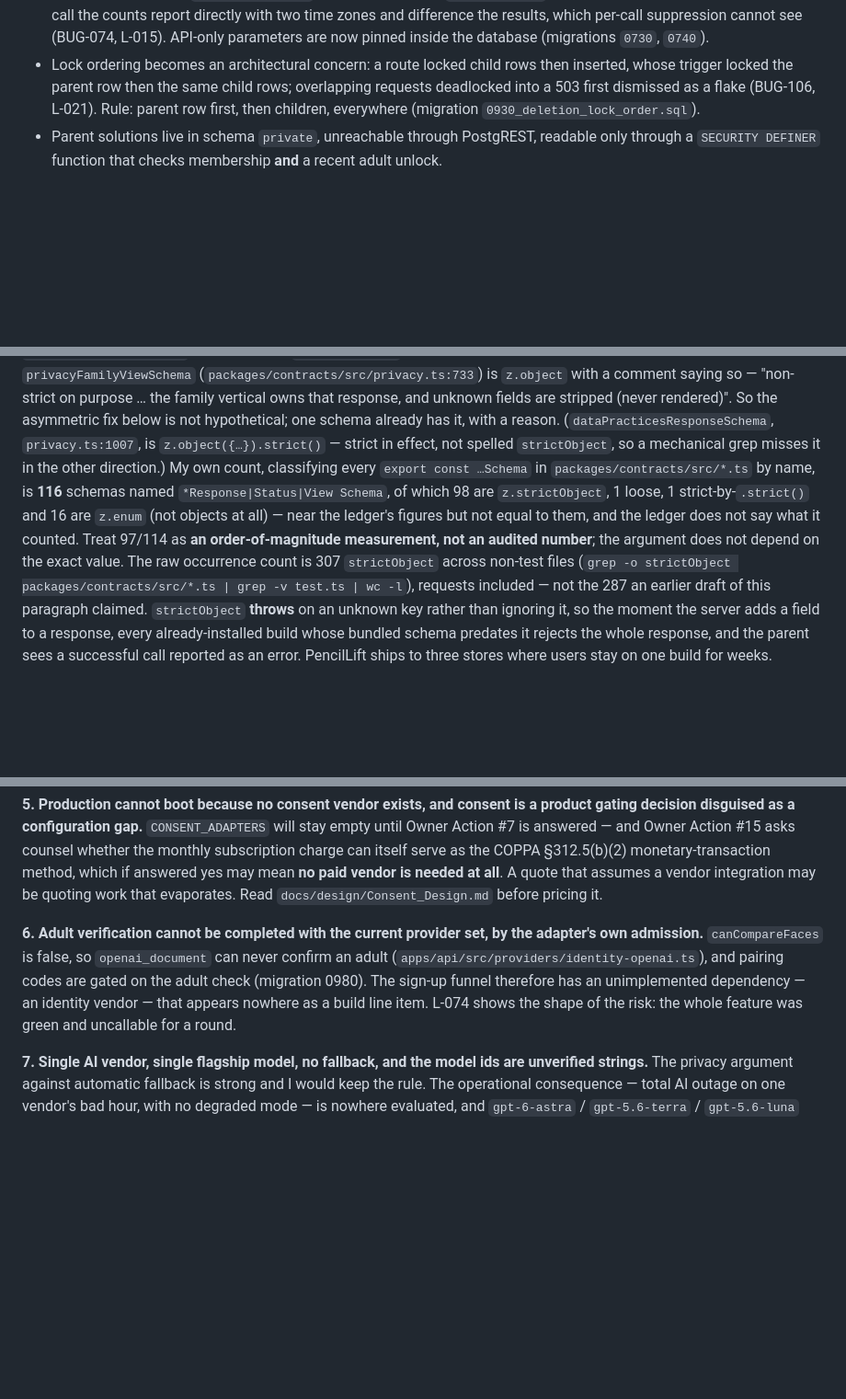
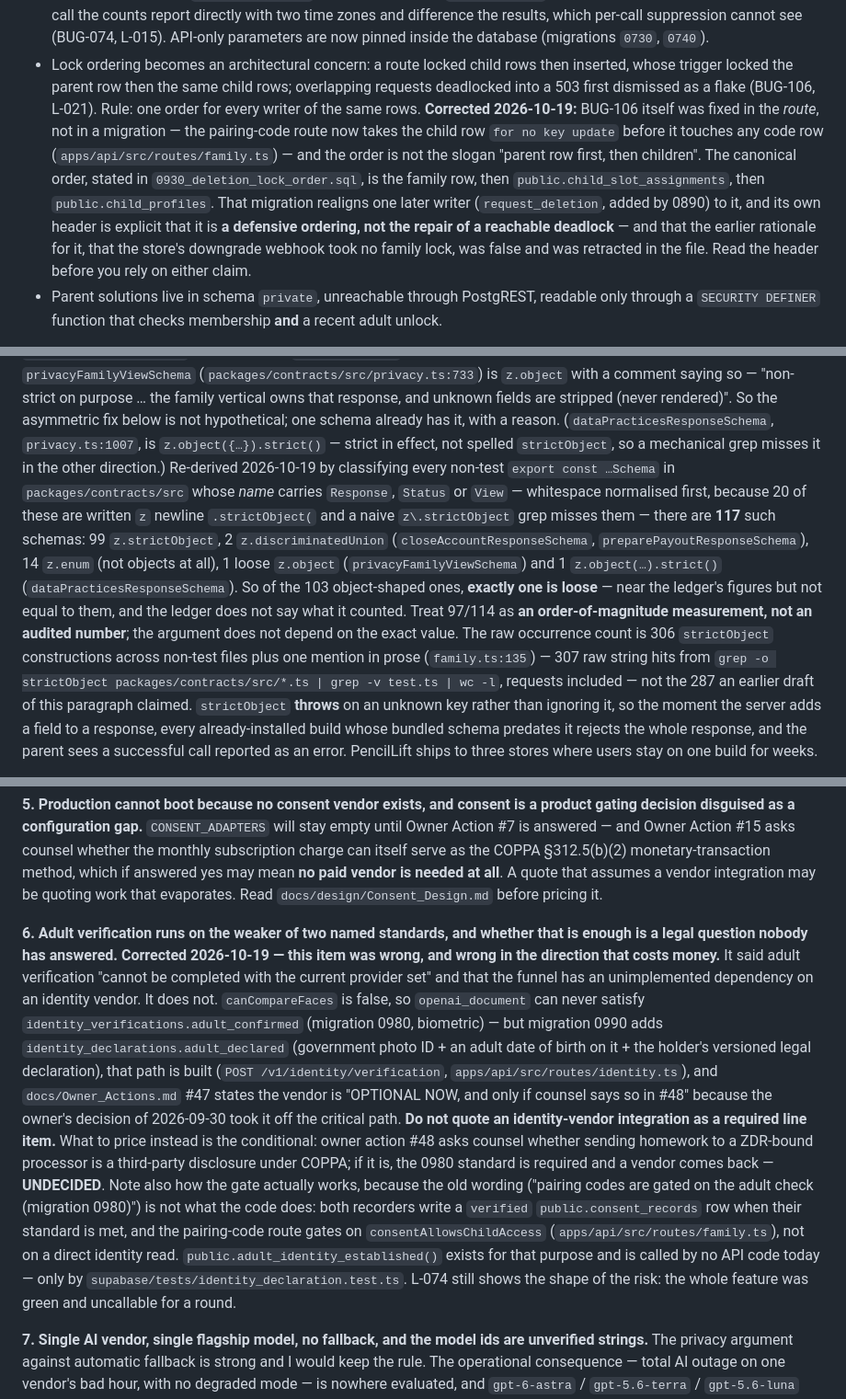
Before and after one commit to erickjgreenmd-byte/claudecampsophie, a Markdown page: docs/Architecture_Decisions.md, 3 parts joined by grey strips. Shown at 92% size. GitHub-like rendering; blank space fills up the shorter version.

```diff
--- a/docs/Architecture_Decisions.md
+++ b/docs/Architecture_Decisions.md
@@ -433,8 +440,16 @@ table carries `family_id` and has RLS enabled; policies call helpers defined in
   the database (migrations `0730`, `0740`).
 - Lock ordering becomes an architectural concern: a route locked child rows then inserted, whose
   trigger locked the parent row then the same child rows; overlapping requests deadlocked into a 503
-  first dismissed as a flake (BUG-106, L-021). Rule: parent row first, then children, everywhere
-  (migration `0930_deletion_lock_order.sql`).
+  first dismissed as a flake (BUG-106, L-021). Rule: one order for every writer of the same rows.
+  **Corrected 2026-10-19:** BUG-106 itself was fixed in the *route*, not in a migration — the
+  pairing-code route now takes the child row `for no key update` before it touches any code row
+  (`apps/api/src/routes/family.ts`) — and the order is not the slogan "parent row first, then
+  children". The canonical order, stated in `0930_deletion_lock_order.sql`, is the family row, then
+  `public.child_slot_assignments`, then `public.child_profiles`. That migration realigns one later
+  writer (`request_deletion`, added by 0890) to it, and its own header is explicit that it is **a
+  defensive ordering, not the repair of a reachable deadlock** — and that the earlier rationale for
+  it, that the store's downgrade webhook took no family lock, was false and was retracted in the
+  file. Read the header before you rely on either claim.
 - Parent solutions live in schema `private`, unreachable through PostgREST, readable only through a
   `SECURITY DEFINER` function that checks membership **and** a recent adult unlock.
 
@@ -631,13 +656,19 @@ with a comment saying so — "non-strict on purpose … the family vertical owns
 unknown fields are stripped (never rendered)". So the asymmetric fix below is not hypothetical;
 one schema already has it, with a reason. (`dataPracticesResponseSchema`, `privacy.ts:1007`, is
 `z.object({…}).strict()` — strict in effect, not spelled `strictObject`, so a mechanical grep misses
-it in the other direction.) My own count, classifying every `export const …Schema` in
-`packages/contracts/src/*.ts` by name, is **116** schemas named `*Response|Status|View Schema`, of
-which 98 are `z.strictObject`, 1 loose, 1 strict-by-`.strict()` and 16 are `z.enum` (not objects at
-all) — near the ledger's figures but not equal to them, and the ledger does not say what it counted.
+it in the other direction.) Re-derived 2026-10-19 by classifying every non-test
+`export const …Schema` in `packages/contracts/src` whose *name* carries `Response`, `Status` or
+`View` — whitespace normalised first, because 20 of these are written `z` newline `.strictObject(`
+and a naive `z\.strictObject` grep misses them — there are **117** such schemas:
+99 `z.strictObject`, 2 `z.discriminatedUnion` (`closeAccountResponseSchema`,
+`preparePayoutResponseSchema`), 14 `z.enum` (not objects at all), 1 loose `z.object`
+(`privacyFamilyViewSchema`) and 1 `z.object(…).strict()` (`dataPracticesResponseSchema`). So of the
+103 object-shaped ones, **exactly one is loose** — near the ledger's figures but not equal to them,
+and the ledger does not say what it counted.
 Treat 97/114 as **an order-of-magnitude measurement, not an audited number**; the argument does not
-depend on the exact value. The raw occurrence count is 307 `strictObject` across non-test files
-(`grep -o strictObject packages/contracts/src/*.ts | grep -v test.ts | wc -l`), requests included —
+depend on the exact value. The raw occurrence count is 306 `strictObject` constructions across
+non-test files plus one mention in prose (`family.ts:135`) — 307 raw string hits from
+`grep -o strictObject packages/contracts/src/*.ts | grep -v test.ts | wc -l`, requests included —
 not the 287 an earlier draft of this paragraph claimed. `strictObject` **throws** on an unknown key rather than
 ignoring it, so the moment the server adds a field to a response, every already-installed build whose
 bundled schema predates it rejects the whole response, and the parent sees a successful call reported
@@ -849,12 +880,26 @@ as the COPPA §312.5(b)(2) monetary-transaction method, which if answered yes ma
 is needed at all**. A quote that assumes a vendor integration may be quoting work that evaporates.
 Read `docs/design/Consent_Design.md` before pricing it.
 
-**6. Adult verification cannot be completed with the current provider set, by the adapter's own
-admission.** `canCompareFaces` is false, so `openai_document` can never confirm an adult
-(`apps/api/src/providers/identity-openai.ts`), and pairing codes are gated on the adult check
-(migration 0980). The sign-up funnel therefore has an unimplemented dependency — an identity vendor —
-that appears nowhere as a build line item. L-074 shows the shape of the risk: the whole feature was
-green and uncallable for a round.
+**6. Adult verification runs on the weaker of two named standards, and whether that is enough is a
+legal question nobody has answered.** **Corrected 2026-10-19 — this item was wrong, and wrong in the
+direction that costs money.** It said adult verification "cannot be completed with the current
+provider set" and that the funnel has an unimplemented dependency on an identity vendor. It does not.
+`canCompareFaces` is false, so `openai_document` can never satisfy
+`identity_verifications.adult_confirmed` (migration 0980, biometric) — but migration 0990 adds
+`identity_declarations.adult_declared` (government photo ID + an adult date of birth on it + the
+holder's versioned legal declaration), that path is built (`POST /v1/identity/verification`,
+`apps/api/src/routes/identity.ts`), and `docs/Owner_Actions.md` #47 states the vendor is "OPTIONAL
+NOW, and only if counsel says so in #48" because the owner's decision of 2026-09-30 took it off the
+critical path. **Do not quote an identity-vendor integration as a required line item.** What to price
+instead is the conditional: owner action #48 asks counsel whether sending homework to a ZDR-bound
+processor is a third-party disclosure under COPPA; if it is, the 0980 standard is required and a
+vendor comes back — **UNDECIDED**. Note also how the gate actually works, because the old wording
+("pairing codes are gated on the adult check (migration 0980)") is not what the code does: both
+recorders write a `verified` `public.consent_records` row when their standard is met, and the
+pairing-code route gates on `consentAllowsChildAccess` (`apps/api/src/routes/family.ts`), not on a
+direct identity read. `public.adult_identity_established()` exists for that purpose and is called by
+no API code today — only by `supabase/tests/identity_declaration.test.ts`. L-074 still shows the
+shape of the risk: the whole feature was green and uncallable for a round.
 
 **7. Single AI vendor, single flagship model, no fallback, and the model ids are unverified strings.**
 The privacy argument against automatic fallback is strong and I would keep the rule. The operational
```
Also changed, not shown: other parts of docs/Architecture_Decisions.md (+22 -5 lines), docs/Database_Schema.md (+16 -1 lines).
